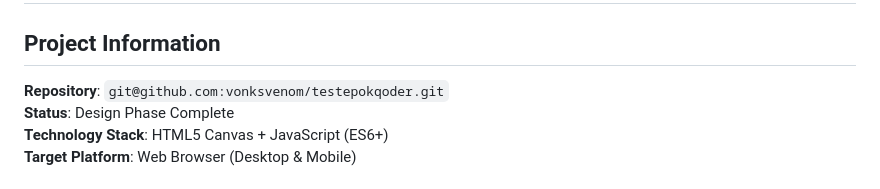
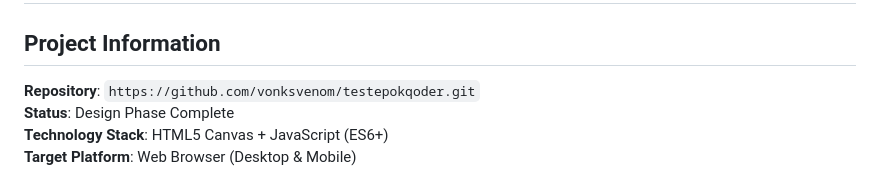
Before and after one commit to vonksvenom/testepokqoder, a Markdown page: .qoder/quests/pokemon-gameboy-complete.md, the part around the change. GitHub-like rendering.

Commit message:
Update quest file repository URL to match current setup

```diff
--- a/.qoder/quests/pokemon-gameboy-complete.md
+++ b/.qoder/quests/pokemon-gameboy-complete.md
@@ -7,7 +7,7 @@
 
 ## Project Information
 
-**Repository**: `git@github.com:vonksvenom/testepokqoder.git`
+**Repository**: `https://github.com/vonksvenom/testepokqoder.git`
 **Status**: Design Phase Complete
 **Technology Stack**: HTML5 Canvas + JavaScript (ES6+)
 **Target Platform**: Web Browser (Desktop & Mobile)
```
